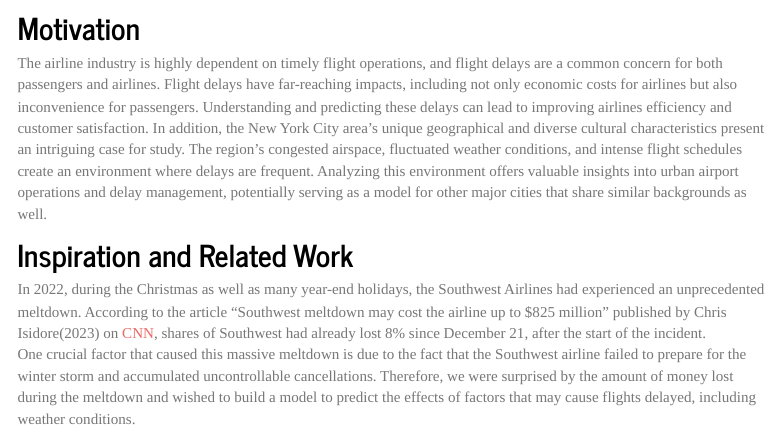
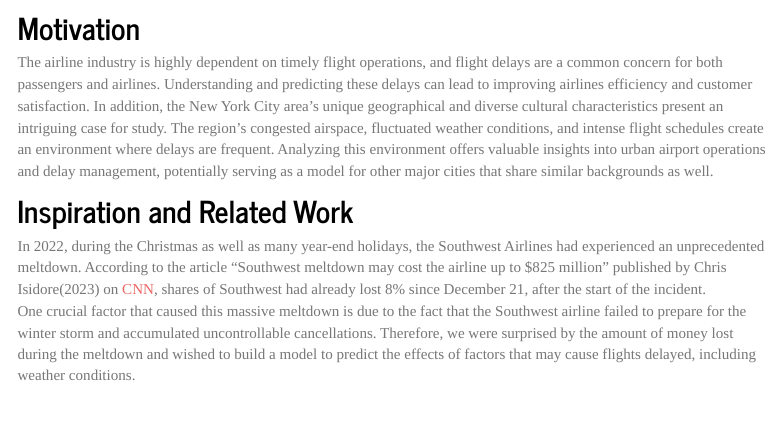
Before and after one commit to YuxinYin0906/p8105_final_project, an R Markdown document (report.Rmd): the page in a window 1100 px wide, from 900 px down. The pictures show the output file report.html that the author committed with the source, opened offline; library style sheets and scripts come from the installed R packages; menus at the side of the page are left out.

Commit message:
revise motivation

```diff
--- a/report.Rmd
+++ b/report.Rmd
@@ -18,7 +18,7 @@
 
 ## Motivation
 
-The airline industry is highly dependent on timely flight operations, and flight delays are a common concern for both passengers and airlines. Flight delays have far-reaching impacts, including not only economic costs for airlines but also inconvenience for passengers. Understanding and predicting these delays can lead to improving airlines efficiency and customer satisfaction. In addition, the New York City area's unique geographical and diverse cultural characteristics present an intriguing case for study. The region's congested airspace, fluctuated weather conditions, and intense flight schedules create an environment where delays are frequent. Analyzing this environment offers valuable insights into urban airport operations and delay management, potentially serving as a model for other major cities that share similar backgrounds as well.
+The airline industry is highly dependent on timely flight operations, and flight delays are a common concern for both passengers and airlines. Understanding and predicting these delays can lead to improving airlines efficiency and customer satisfaction. In addition, the New York City area's unique geographical and diverse cultural characteristics present an intriguing case for study. The region's congested airspace, fluctuated weather conditions, and intense flight schedules create an environment where delays are frequent. Analyzing this environment offers valuable insights into urban airport operations and delay management, potentially serving as a model for other major cities that share similar backgrounds as well.
 
 ## Inspiration and Related Work
 In 2022, during the Christmas as well as many year-end holidays, the Southwest Airlines had experienced an unprecedented meltdown. According to the article "Southwest meltdown may cost the airline up to $825 million" published by Chris Isidore(2023) on [CNN](https://www.cnn.com/2023/02/08/business/southwest-meltdown-hearings/index.html), shares of Southwest had already lost 8% since December 21, after the start of the incident. <br>
```
Also changed, not shown: report.html.
